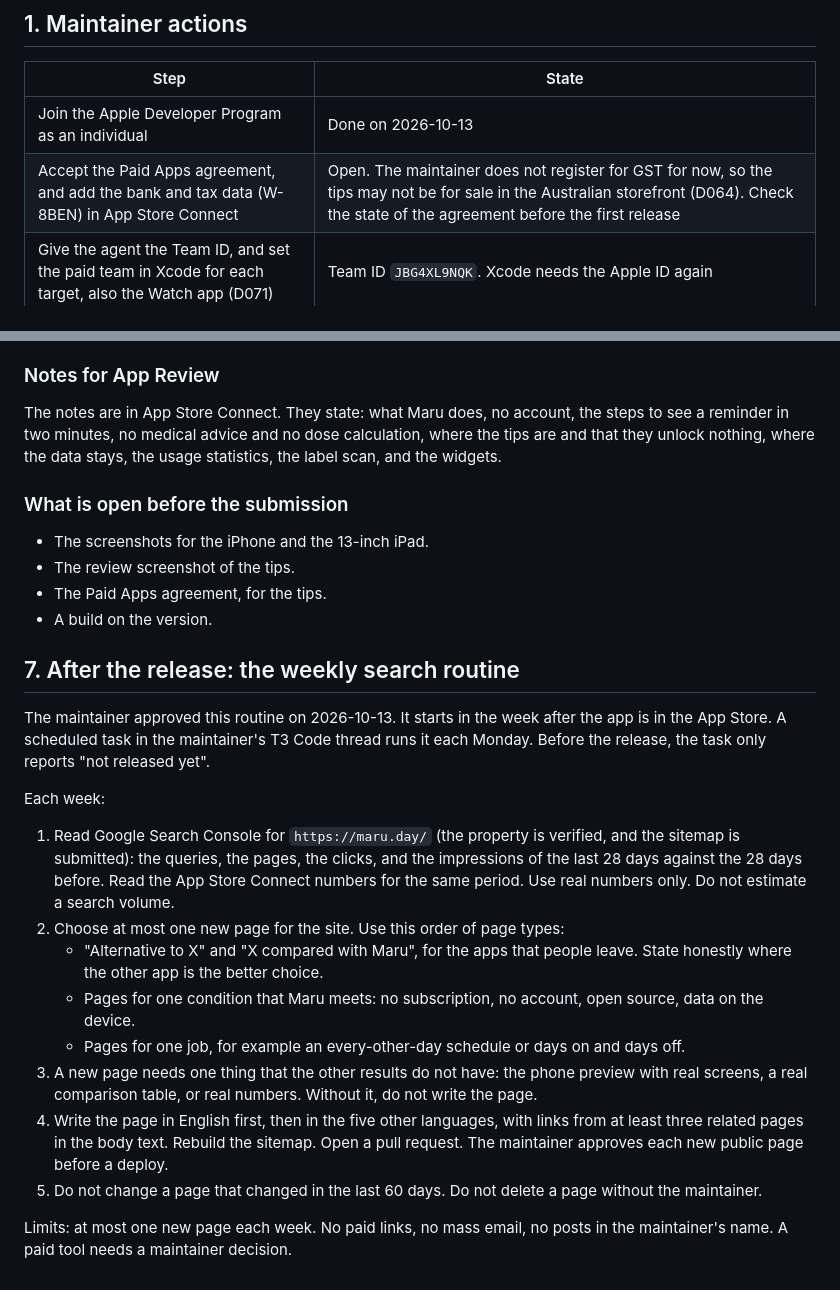
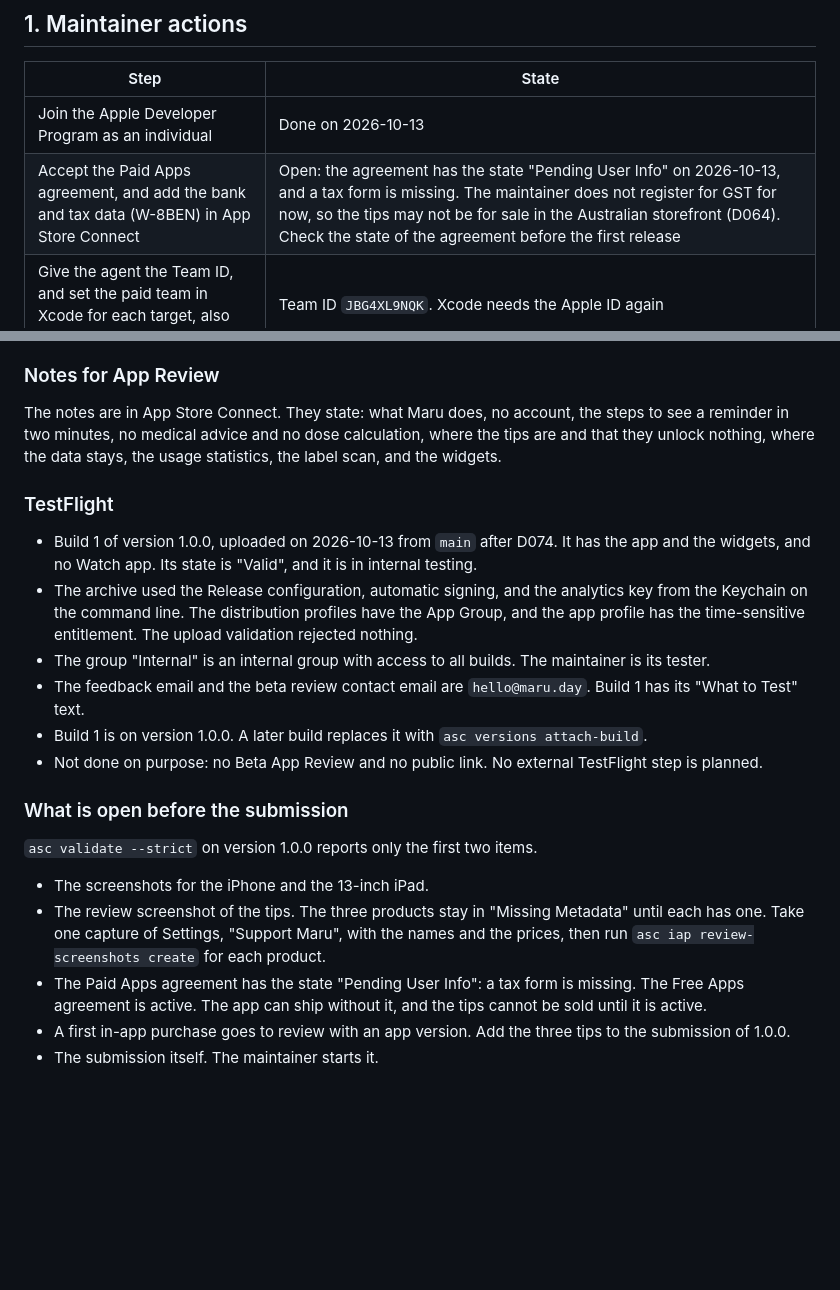
Before and after one commit to ImHangLi/maru, a Markdown page: docs/release-plan.md, 2 parts joined by grey strips. GitHub-like rendering; blank space fills up the shorter version.

```diff
--- a/docs/release-plan.md
+++ b/docs/release-plan.md
@@ -7,7 +7,7 @@ The plan for TestFlight and the App Store release (D051). Update the status colu
 | Step | State |
 |---|---|
 | Join the Apple Developer Program as an individual | Done on 2026-10-13 |
-| Accept the Paid Apps agreement, and add the bank and tax data (W-8BEN) in App Store Connect | Open. The maintainer does not register for GST for now, so the tips may not be for sale in the Australian storefront (D064). Check the state of the agreement before the first release |
+| Accept the Paid Apps agreement, and add the bank and tax data (W-8BEN) in App Store Connect | Open: the agreement has the state "Pending User Info" on 2026-10-13, and a tax form is missing. The maintainer does not register for GST for now, so the tips may not be for sale in the Australian storefront (D064). Check the state of the agreement before the first release |
 | Give the agent the Team ID, and set the paid team in Xcode for each target, also the Watch app (D071) | Team ID `JBG4XL9NQK`. Xcode needs the Apple ID again |
 | Create an App Store Connect API key (App Manager). Enter it in a private prompt, never in chat | Done. The `asc` CLI uses it from the keychain |
 | Buy the landing page domain | Done: `maru.day` |
@@ -160,27 +160,21 @@ Three consumable in-app purchases, in `metadata/in-app-purchases/tips.json`.
 
 The notes are in App Store Connect. They state: what Maru does, no account, the steps to see a reminder in two minutes, no medical advice and no dose calculation, where the tips are and that they unlock nothing, where the data stays, the usage statistics, the label scan, and the widgets.
 
+### TestFlight
+
+- Build 1 of version 1.0.0, uploaded on 2026-10-13 from `main` after D074. It has the app and the widgets, and no Watch app. Its state is "Valid", and it is in internal testing.
+- The archive used the Release configuration, automatic signing, and the analytics key from the Keychain on the command line. The distribution profiles have the App Group, and the app profile has the time-sensitive entitlement. The upload validation rejected nothing.
+- The group "Internal" is an internal group with access to all builds. The maintainer is its tester.
+- The feedback email and the beta review contact email are `hello@maru.day`. Build 1 has its "What to Test" text.
+- Build 1 is on version 1.0.0. A later build replaces it with `asc versions attach-build`.
+- Not done on purpose: no Beta App Review and no public link. No external TestFlight step is planned.
+
 ### What is open before the submission
 
+`asc validate --strict` on version 1.0.0 reports only the first two items.
+
 - The screenshots for the iPhone and the 13-inch iPad.
-- The review screenshot of the tips.
-- The Paid Apps agreement, for the tips.
-- A build on the version.
-
-
-## 7. After the release: the weekly search routine
-
-The maintainer approved this routine on 2026-10-13. It starts in the week after the app is in the App Store. A scheduled task in the maintainer's T3 Code thread runs it each Monday. Before the release, the task only reports "not released yet".
-
-Each week:
-
-1. Read Google Search Console for `https://maru.day/` (the property is verified, and the sitemap is submitted): the queries, the pages, the clicks, and the impressions of the last 28 days against the 28 days before. Read the App Store Connect numbers for the same period. Use real numbers only. Do not estimate a search volume.
-2. Choose at most one new page for the site. Use this order of page types:
-   - "Alternative to X" and "X compared with Maru", for the apps that people leave. State honestly where the other app is the better choice.
-   - Pages for one condition that Maru meets: no subscription, no account, open source, data on the device.
-   - Pages for one job, for example an every-other-day schedule or days on and days off.
-3. A new page needs one thing that the other results do not have: the phone preview with real screens, a real comparison table, or real numbers. Without it, do not write the page.
-4. Write the page in English first, then in the five other languages, with links from at least three related pages in the body text. Rebuild the sitemap. Open a pull request. The maintainer approves each new public page before a deploy.
-5. Do not change a page that changed in the last 60 days. Do not delete a page without the maintainer.
-
-Limits: at most one new page each week. No paid links, no mass email, no posts in the maintainer's name. A paid tool needs a maintainer decision.
+- The review screenshot of the tips. The three products stay in "Missing Metadata" until each has one. Take one capture of Settings, "Support Maru", with the names and the prices, then run `asc iap review-screenshots create` for each product.
+- The Paid Apps agreement has the state "Pending User Info": a tax form is missing. The Free Apps agreement is active. The app can ship without it, and the tips cannot be sold until it is active.
+- A first in-app purchase goes to review with an app version. Add the three tips to the submission of 1.0.0.
+- The submission itself. The maintainer starts it.
```
Also changed, not shown: docs/status.md (+2 -0 lines).
